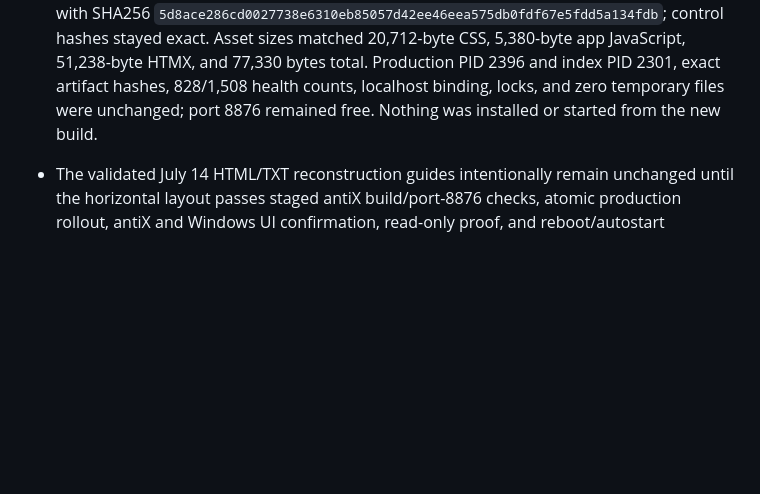
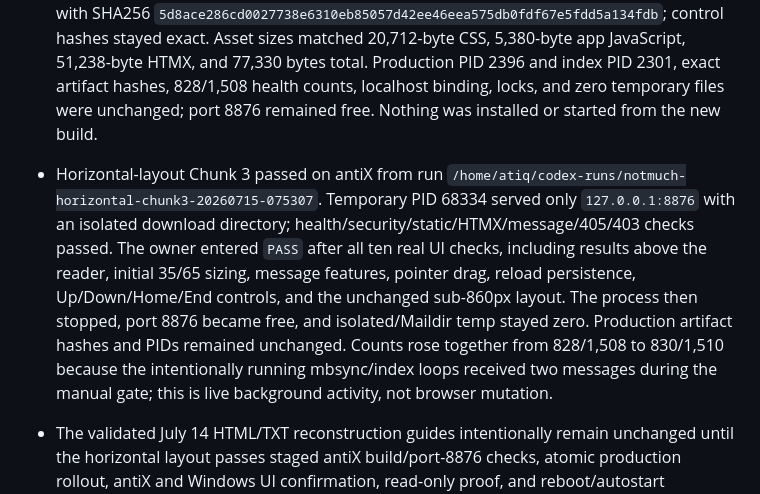
Before and after one commit to atiqte/codex_antix, a Markdown page: docs/PROJECT_STATE.md, the part around the change. GitHub-like rendering; blank space fills up the shorter version.

Commit message:
Record isolated horizontal UI validation

```diff
--- a/docs/PROJECT_STATE.md
+++ b/docs/PROJECT_STATE.md
@@ -156,6 +156,7 @@ Create a professional, AI-readable memory and Git workflow system that supports
 - Horizontal-layout Chunk 1 passed on antiX at 2026-07-15 07:39 +0600. The installed attachment/image release retained its exact three artifact hashes; browser PID 2396, index PID 2301, and mbsync PID 2316 were healthy; only `127.0.0.1:8765` listened; health remained read-only with 828 messages and 1,508 files; safety config and four `new.ignore` entries were exact; locks and all Maildir/download temporary files were absent; both IceWM marker pairs occurred once; the verified rollback pointer remained usable; and `/mail` had 103 GB free. No source transfer, build, service stop, index refresh, or production change occurred.
 - Horizontal-layout Chunk 2A passed from Windows PowerShell 7.6.3. The local source bundle matched SHA256 `44398af72673cf2019822b74bd81e37d9f513d8fa4b713f671e3224e23fc930f`, all 30 ordered members matched, antiX SSH port 22 was reachable at `192.168.254.128`, and SCP exited 0 to `/home/atiq/notmuch-browser-horizontal-src-20260715-073049.tar.gz`. AntiX must still independently verify the transferred bytes and build in an isolated directory before any service change.
 - Horizontal-layout Chunk 2B passed on antiX from run `/home/atiq/codex-runs/notmuch-horizontal-chunk2b-20260715-074839`. The transferred 65,788-byte bundle independently matched its exact hash and safe 30-member inventory; Go 1.26.4 module verification, tests, vet, and a stripped temporary Linux build passed. The temporary binary is 9,724,169 bytes with SHA256 `5d8ace286cd0027738e6310eb85057d42ee46eea575db0fdf67e5fdd5a134fdb`; control hashes stayed exact. Asset sizes matched 20,712-byte CSS, 5,380-byte app JavaScript, 51,238-byte HTMX, and 77,330 bytes total. Production PID 2396 and index PID 2301, exact artifact hashes, 828/1,508 health counts, localhost binding, locks, and zero temporary files were unchanged; port 8876 remained free. Nothing was installed or started from the new build.
+- Horizontal-layout Chunk 3 passed on antiX from run `/home/atiq/codex-runs/notmuch-horizontal-chunk3-20260715-075307`. Temporary PID 68334 served only `127.0.0.1:8876` with an isolated download directory; health/security/static/HTMX/message/405/403 checks passed. The owner entered `PASS` after all ten real UI checks, including results above the reader, initial 35/65 sizing, message features, pointer drag, reload persistence, Up/Down/Home/End controls, and the unchanged sub-860px layout. The process then stopped, port 8876 became free, and isolated/Maildir temp stayed zero. Production artifact hashes and PIDs remained unchanged. Counts rose together from 828/1,508 to 830/1,510 because the intentionally running mbsync/index loops received two messages during the manual gate; this is live background activity, not browser mutation.
 - The validated July 14 HTML/TXT reconstruction guides intentionally remain unchanged until the horizontal layout passes staged antiX build/port-8876 checks, atomic production rollout, antiX and Windows UI confirmation, read-only proof, and reboot/autostart validation.
 
 - The transport utility is designed to run `pack` on Fedora against `~/Betterbird-Email`, write split `betterbird-profile.tar.gz.partNNNN` files with `manifest.json` and `inventory.jsonl`, then run `verify-archive`, `unpack`, and `verify-tree` on antiX.
```
Also changed, not shown: docs/WORK_VALIDATION_LEDGER.md (+1 -0 lines).
